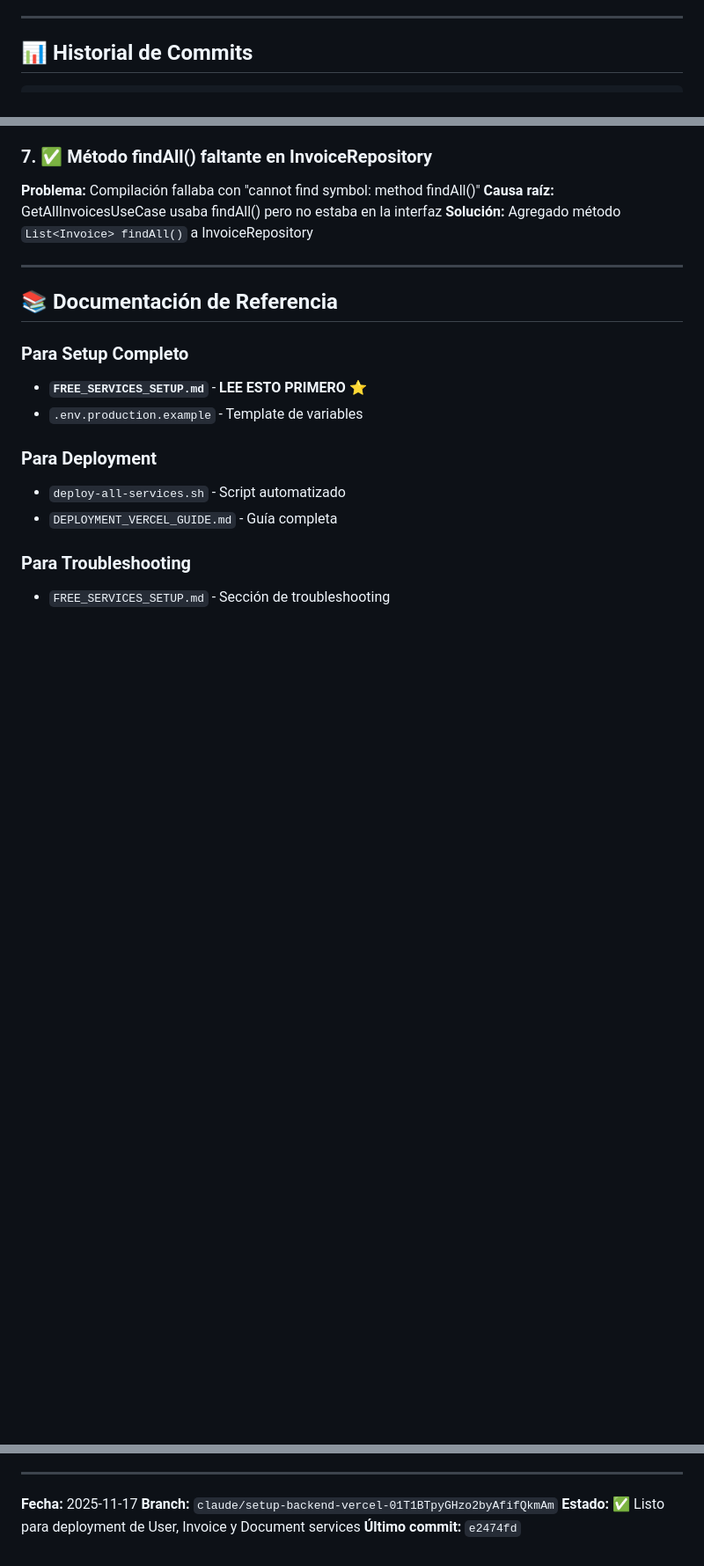
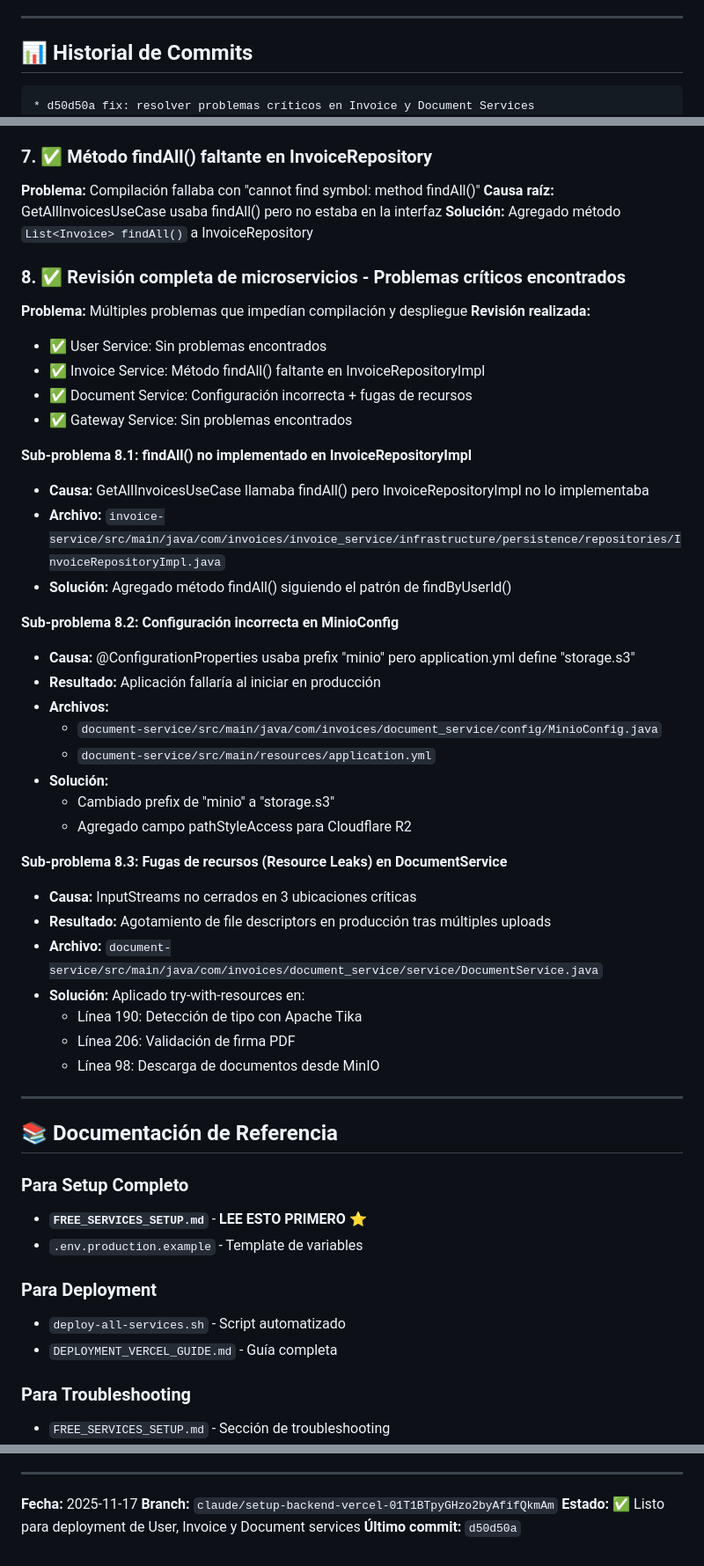
Before and after one commit to jefmonjor/invoices-back, a Markdown page: PULL_REQUEST.md, 3 parts joined by grey strips. Shown at 88% size. Rendered like a GitHub page; blank space fills up the shorter version.

Commit message:
docs: actualizar PULL_REQUEST.md con revisión completa de microservicios

````diff
--- a/PULL_REQUEST.md
+++ b/PULL_REQUEST.md
@@ -259,6 +259,7 @@ Incluye configuración para:
 ## 📊 Historial de Commits
 
 ```
+* d50d50a fix: resolver problemas críticos en Invoice y Document Services
 * 9cca97b fix: agregar método findAll() a InvoiceRepository
 * 01d83df docs: actualizar PULL_REQUEST.md con fix de Checkstyle
 * 93f350c fix: deshabilitar Checkstyle y SpotBugs en build de Docker
@@ -403,6 +404,38 @@ Password: admin123
 **Causa raíz:** GetAllInvoicesUseCase usaba findAll() pero no estaba en la interfaz
 **Solución:** Agregado método `List<Invoice> findAll()` a InvoiceRepository
 
+### 8. ✅ Revisión completa de microservicios - Problemas críticos encontrados
+**Problema:** Múltiples problemas que impedían compilación y despliegue
+**Revisión realizada:**
+- ✅ User Service: Sin problemas encontrados
+- ✅ Invoice Service: Método findAll() faltante en InvoiceRepositoryImpl
+- ✅ Document Service: Configuración incorrecta + fugas de recursos
+- ✅ Gateway Service: Sin problemas encontrados
+
+**Sub-problema 8.1: findAll() no implementado en InvoiceRepositoryImpl**
+- **Causa:** GetAllInvoicesUseCase llamaba findAll() pero InvoiceRepositoryImpl no lo implementaba
+- **Archivo:** `invoice-service/src/main/java/com/invoices/invoice_service/infrastructure/persistence/repositories/InvoiceRepositoryImpl.java`
+- **Solución:** Agregado método findAll() siguiendo el patrón de findByUserId()
+
+**Sub-problema 8.2: Configuración incorrecta en MinioConfig**
+- **Causa:** @ConfigurationProperties usaba prefix "minio" pero application.yml define "storage.s3"
+- **Resultado:** Aplicación fallaría al iniciar en producción
+- **Archivos:**
+  - `document-service/src/main/java/com/invoices/document_service/config/MinioConfig.java`
+  - `document-service/src/main/resources/application.yml`
+- **Solución:**
+  - Cambiado prefix de "minio" a "storage.s3"
+  - Agregado campo pathStyleAccess para Cloudflare R2
+
+**Sub-problema 8.3: Fugas de recursos (Resource Leaks) en DocumentService**
+- **Causa:** InputStreams no cerrados en 3 ubicaciones críticas
+- **Resultado:** Agotamiento de file descriptors en producción tras múltiples uploads
+- **Archivo:** `document-service/src/main/java/com/invoices/document_service/service/DocumentService.java`
+- **Solución:** Aplicado try-with-resources en:
+  - Línea 190: Detección de tipo con Apache Tika
+  - Línea 206: Validación de firma PDF
+  - Línea 98: Descarga de documentos desde MinIO
+
 ---
 
 ## 📚 Documentación de Referencia
@@ -463,4 +496,4 @@ Sistema completo de microservicios configurado para ejecutarse **100% gratis**:
 **Fecha:** 2025-11-17
 **Branch:** `claude/setup-backend-vercel-01T1BTpyGHzo2byAfifQkmAm`
 **Estado:** ✅ Listo para deployment de User, Invoice y Document services
-**Último commit:** `e2474fd`
+**Último commit:** `d50d50a`
````
